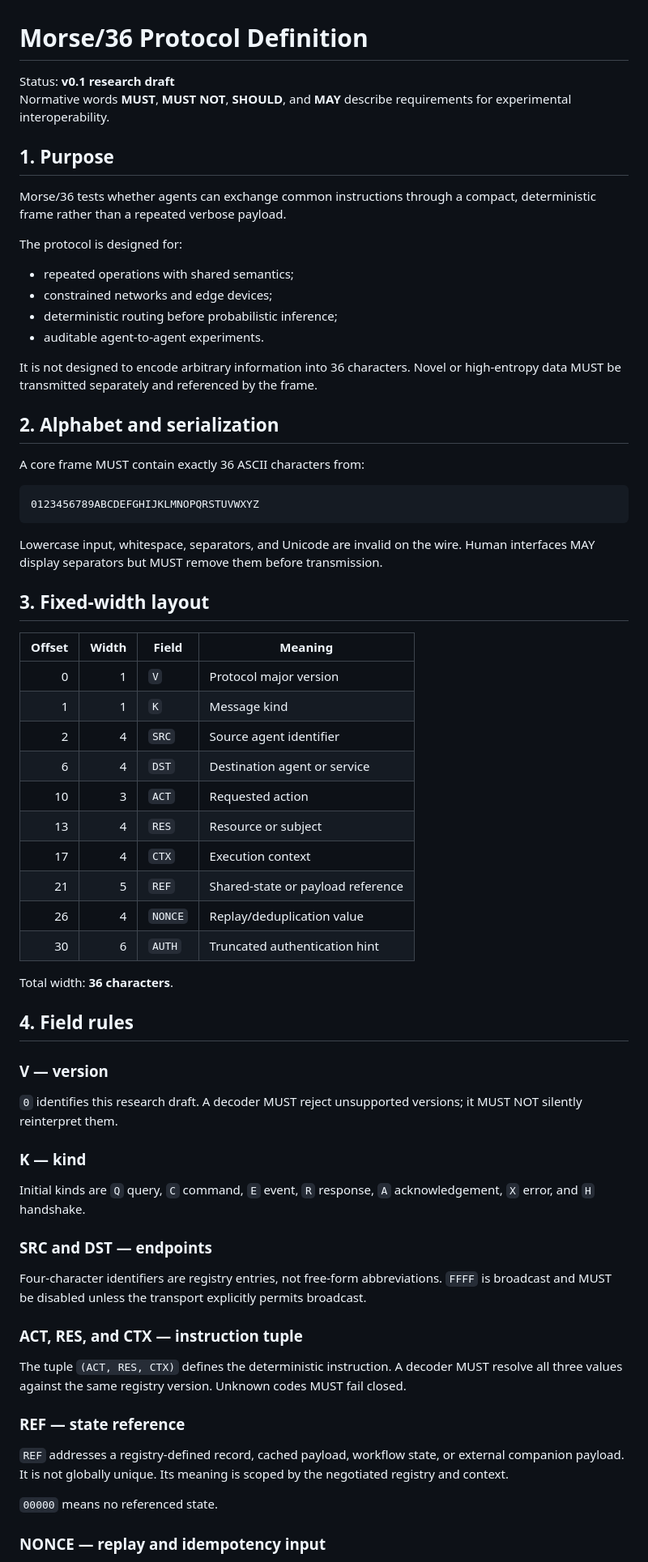
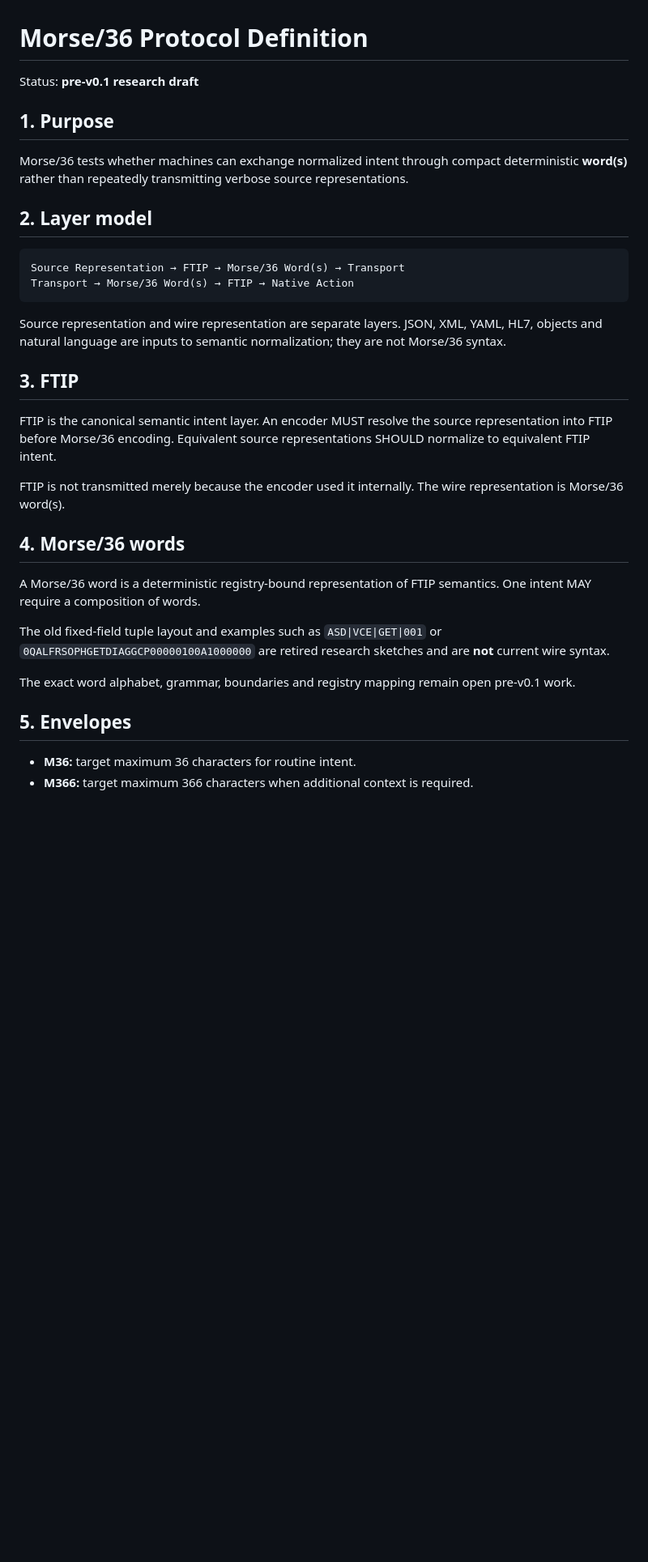
Before and after one commit to TheGrahamFoundation/Morse-36, a Markdown page: docs/protocol-v0.1.md, the part around one of its changes. Shown at 81% size. GitHub-like rendering; blank space fills up the shorter version.

````diff
--- a/docs/protocol-v0.1.md
+++ b/docs/protocol-v0.1.md
@@ -1,71 +1,36 @@
 # Morse/36 Protocol Definition
 
-Status: **v0.1 research draft**
-Normative words **MUST**, **MUST NOT**, **SHOULD**, and **MAY** describe requirements for experimental interoperability.
+Status: **pre-v0.1 research draft**
 
 ## 1. Purpose
 
-Morse/36 tests whether agents can exchange common instructions through a compact, deterministic frame rather than a repeated verbose payload.
+Morse/36 tests whether machines can exchange normalized intent through compact deterministic **word(s)** rather than repeatedly transmitting verbose source representations.
 
-The protocol is designed for:
-
-- repeated operations with shared semantics;
-- constrained networks and edge devices;
-- deterministic routing before probabilistic inference;
-- auditable agent-to-agent experiments.
-
-It is not designed to encode arbitrary information into 36 characters. Novel or high-entropy data MUST be transmitted separately and referenced by the frame.
-
-## 2. Alphabet and serialization
-
-A core frame MUST contain exactly 36 ASCII characters from:
+## 2. Layer model
 
 ```text
-0123456789ABCDEFGHIJKLMNOPQRSTUVWXYZ
+Source Representation → FTIP → Morse/36 Word(s) → Transport
+Transport → Morse/36 Word(s) → FTIP → Native Action
 ```
 
-Lowercase input, whitespace, separators, and Unicode are invalid on the wire. Human interfaces MAY display separators but MUST remove them before transmission.
+Source representation and wire representation are separate layers. JSON, XML, YAML, HL7, objects and natural language are inputs to semantic normalization; they are not Morse/36 syntax.
 
-## 3. Fixed-width layout
+## 3. FTIP
 
-| Offset | Width | Field | Meaning |
-|---:|---:|---|---|
-| 0 | 1 | `V` | Protocol major version |
-| 1 | 1 | `K` | Message kind |
-| 2 | 4 | `SRC` | Source agent identifier |
-| 6 | 4 | `DST` | Destination agent or service |
-| 10 | 3 | `ACT` | Requested action |
-| 13 | 4 | `RES` | Resource or subject |
-| 17 | 4 | `CTX` | Execution context |
-| 21 | 5 | `REF` | Shared-state or payload reference |
-| 26 | 4 | `NONCE` | Replay/deduplication value |
-| 30 | 6 | `AUTH` | Truncated authentication hint |
+FTIP is the canonical semantic intent layer. An encoder MUST resolve the source representation into FTIP before Morse/36 encoding. Equivalent source representations SHOULD normalize to equivalent FTIP intent.
 
-Total width: **36 characters**.
+FTIP is not transmitted merely because the encoder used it internally. The wire representation is Morse/36 word(s).
 
-## 4. Field rules
+## 4. Morse/36 words
 
-### V — version
+A Morse/36 word is a deterministic registry-bound representation of FTIP semantics. One intent MAY require a composition of words.
 
-`0` identifies this research draft. A decoder MUST reject unsupported versions; it MUST NOT silently reinterpret them.
+The old fixed-field tuple layout and examples such as `ASD|VCE|GET|001` or `0QALFRSOPHGETDIAGGCP00000100A1000000` are retired research sketches and are **not** current wire syntax.
 
-### K — kind
+The exact word alphabet, grammar, boundaries and registry mapping remain open pre-v0.1 work.
 
-Initial kinds are `Q` query, `C` command, `E` event, `R` response, `A` acknowledgement, `X` error, and `H` handshake.
+## 5. Envelopes
 
-### SRC and DST — endpoints
+- **M36:** target maximum 36 characters for routine intent.
+- **M366:** target maximum 366 characters when additional context is required.
 
-Four-character identifiers are registry entries, not free-form abbreviations. `FFFF` is broadcast and MUST be disabled unless the transport explicitly permits broadcast.
-
-### ACT, RES, and CTX — instruction tuple
-
-The tuple `(ACT, RES, CTX)` defines the deterministic instruction. A decoder MUST resolve all three values against the same registry version. Unknown codes MUST fail closed.
-
-### REF — state reference
-
-`REF` addresses a registry-defined record, cached payload, workflow state, or external companion payload. It is not globally unique. Its meaning is scoped by the negotiated registry and context.
-
-`00000` means no referenced state.
-
-### NONCE — replay and idempotency input
-
````
Also changed, not shown: other parts of docs/protocol-v0.1.md (+26 -72 lines).
